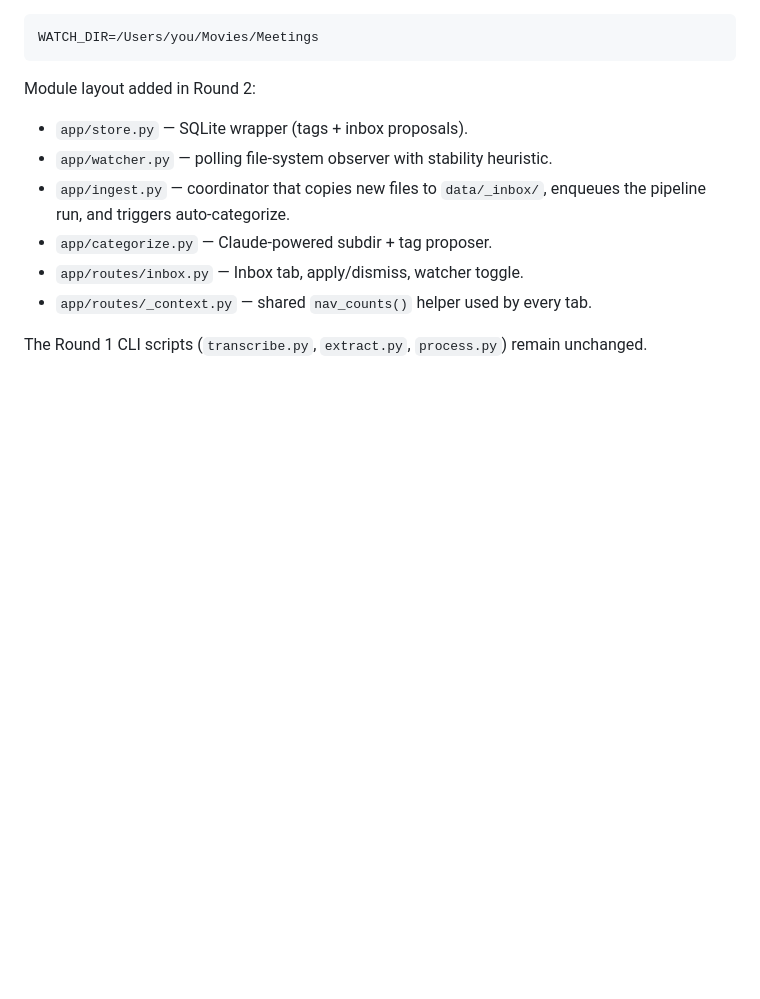
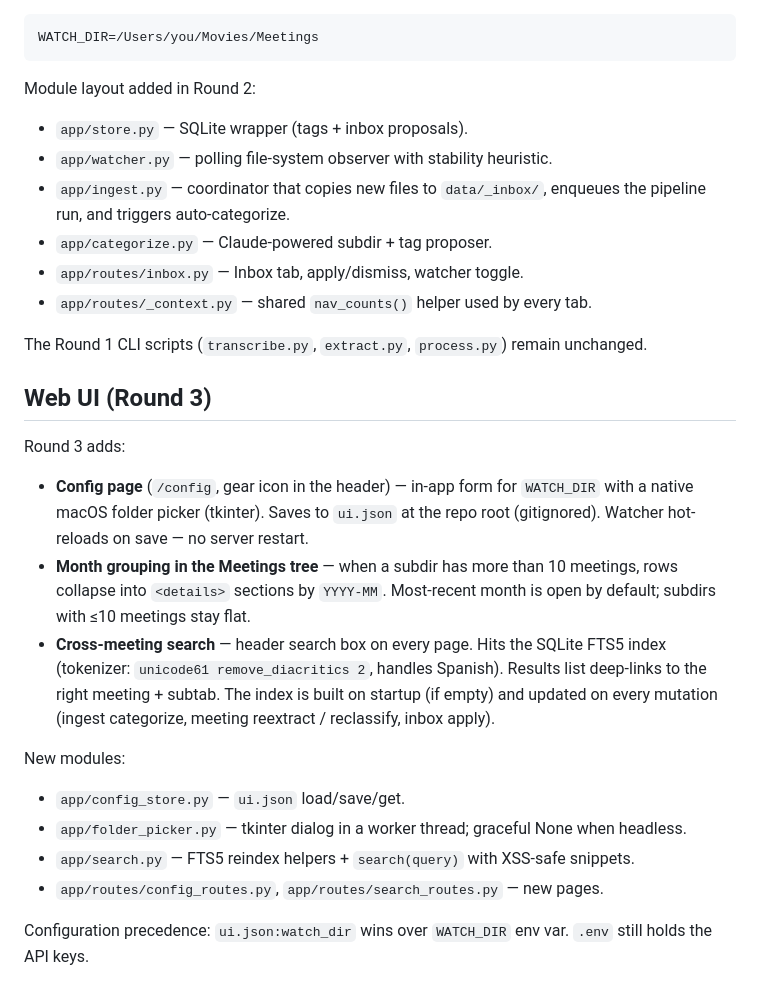
Before and after one commit to dtfuller/meeting-transcription, a Markdown page: CLAUDE.md, the part around the change. GitHub-like rendering; blank space fills up the shorter version.

Commit message:
docs: add Round 3 web UI section to CLAUDE.md

```diff
--- a/CLAUDE.md
+++ b/CLAUDE.md
@@ -106,3 +106,20 @@ Module layout added in Round 2:
 - `app/routes/_context.py` — shared `nav_counts()` helper used by every tab.
 
 The Round 1 CLI scripts (`transcribe.py`, `extract.py`, `process.py`) remain unchanged.
+
+## Web UI (Round 3)
+
+Round 3 adds:
+
+- **Config page** (`/config`, gear icon in the header) — in-app form for `WATCH_DIR` with a native macOS folder picker (tkinter). Saves to `ui.json` at the repo root (gitignored). Watcher hot-reloads on save — no server restart.
+- **Month grouping in the Meetings tree** — when a subdir has more than 10 meetings, rows collapse into `<details>` sections by `YYYY-MM`. Most-recent month is open by default; subdirs with ≤10 meetings stay flat.
+- **Cross-meeting search** — header search box on every page. Hits the SQLite FTS5 index (tokenizer: `unicode61 remove_diacritics 2`, handles Spanish). Results list deep-links to the right meeting + subtab. The index is built on startup (if empty) and updated on every mutation (ingest categorize, meeting reextract / reclassify, inbox apply).
+
+New modules:
+
+- `app/config_store.py` — `ui.json` load/save/get.
+- `app/folder_picker.py` — tkinter dialog in a worker thread; graceful None when headless.
+- `app/search.py` — FTS5 reindex helpers + `search(query)` with XSS-safe snippets.
+- `app/routes/config_routes.py`, `app/routes/search_routes.py` — new pages.
+
+Configuration precedence: `ui.json:watch_dir` wins over `WATCH_DIR` env var. `.env` still holds the API keys.
```
